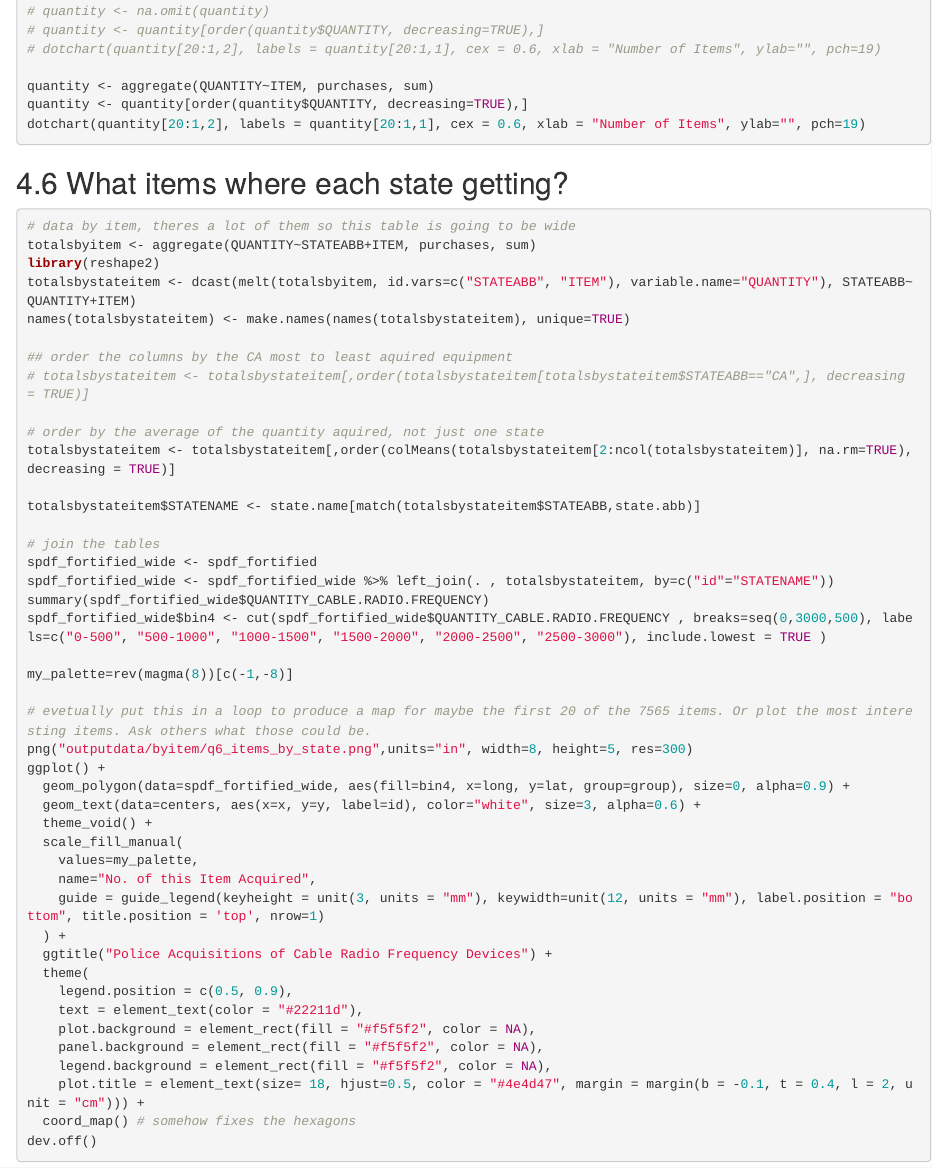
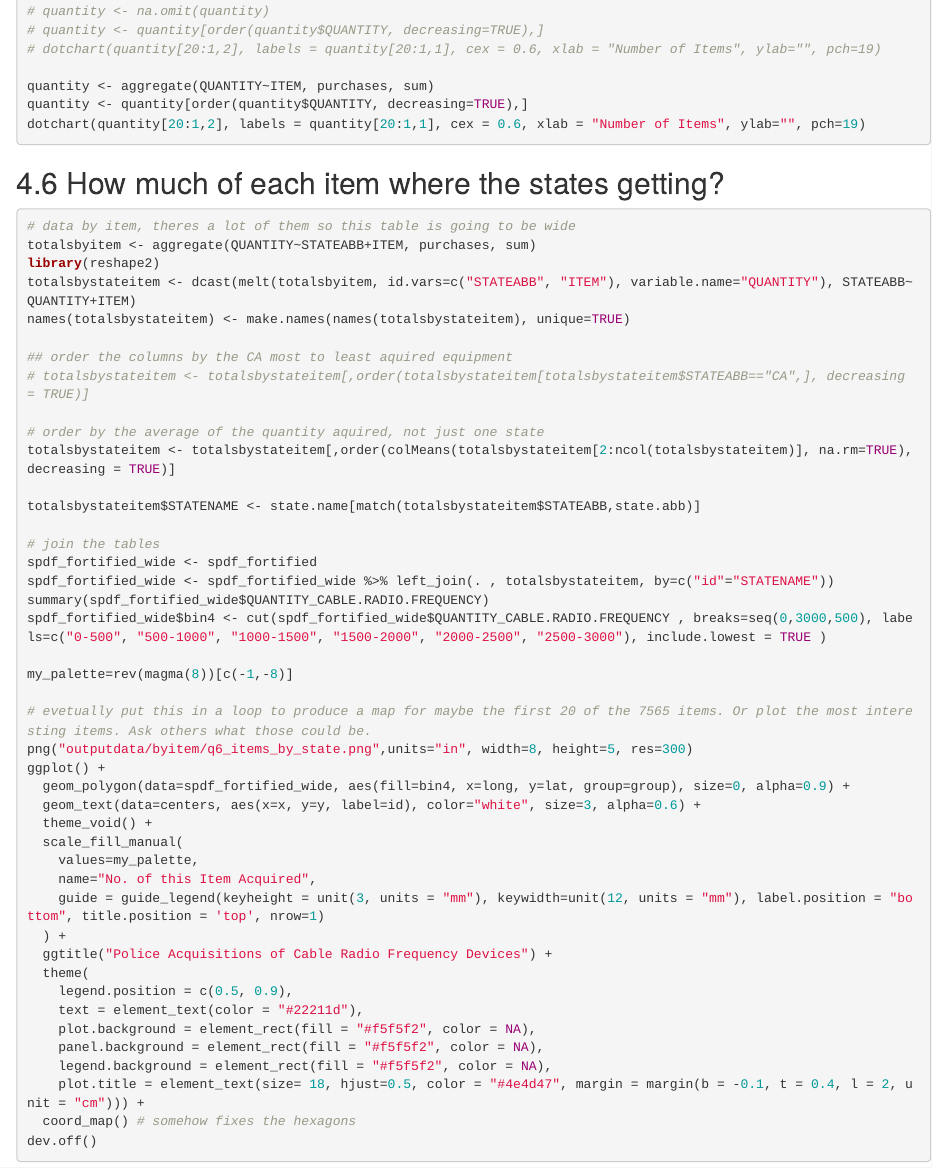
Before and after one commit to elliewhite-usgs/the-war-at-home, an R Markdown document (policing.Rmd): the page in a window 1100 px wide, from 14680 px down. Rendered offline with R 4.5, knitr and Pandoc, with nearby package versions; the code chunks are not run, so their results and figures are left out.

Commit message:
updated wording

````diff
--- a/policing.Rmd
+++ b/policing.Rmd
@@ -777,7 +777,7 @@ quantity <- quantity[order(quantity$QUANTITY, decreasing=TRUE),]
 dotchart(quantity[20:1,2], labels = quantity[20:1,1], cex = 0.6, xlab = "Number of Items", ylab="", pch=19)
 ```
 
-## 4.6 What items where each state getting?
+## 4.6 How much of each item where the states getting?
 ```{r Q6}
 # data by item, theres a lot of them so this table is going to be wide
 totalsbyitem <- aggregate(QUANTITY~STATEABB+ITEM, purchases, sum)
````
Also changed, not shown: README.md.
